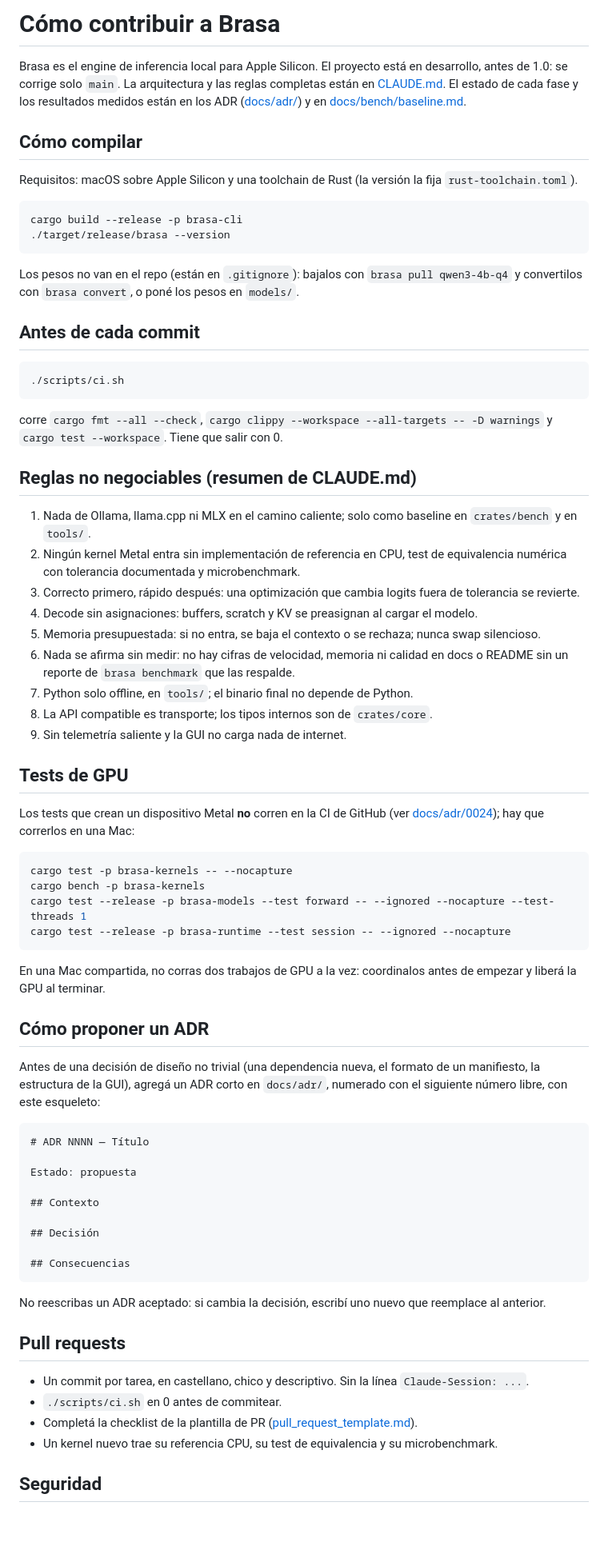
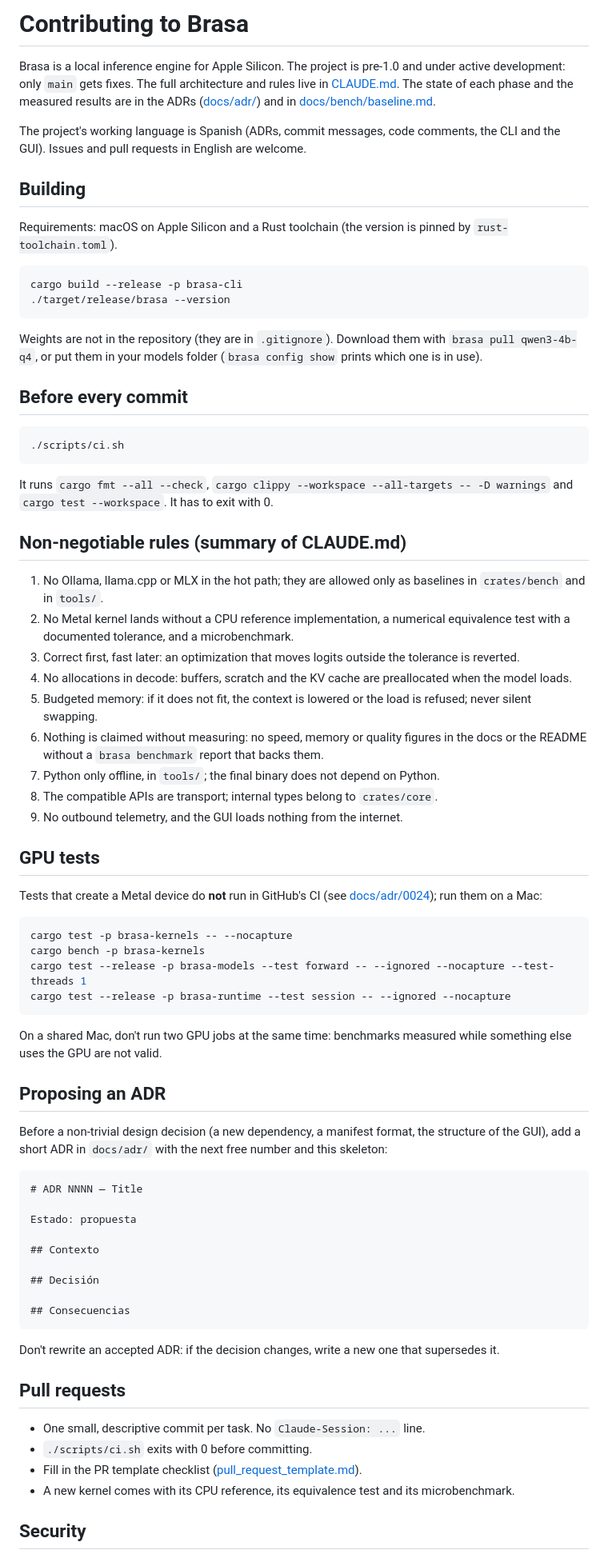
Before and after one commit to Lautaro005/brasa, a Markdown page: CONTRIBUTING.md, the part around one of its changes. Shown at 80% size. GitHub-like rendering; blank space fills up the shorter version.

Commit message:
CONTRIBUTING en inglés
Co-Authored-By: Claude Opus 5.5 <noreply@anthropic.com>

````diff
--- a/CONTRIBUTING.md
+++ b/CONTRIBUTING.md
@@ -1,13 +1,16 @@
-# Cómo contribuir a Brasa
+# Contributing to Brasa
 
-Brasa es el engine de inferencia local para Apple Silicon. El proyecto está en desarrollo, antes
-de 1.0: se corrige solo `main`. La arquitectura y las reglas completas están en
-[CLAUDE.md](CLAUDE.md). El estado de cada fase y los resultados medidos están en los ADR
-([docs/adr/](docs/adr/)) y en [docs/bench/baseline.md](docs/bench/baseline.md).
+Brasa is a local inference engine for Apple Silicon. The project is pre-1.0 and under active
+development: only `main` gets fixes. The full architecture and rules live in
+[CLAUDE.md](CLAUDE.md). The state of each phase and the measured results are in the ADRs
+([docs/adr/](docs/adr/)) and in [docs/bench/baseline.md](docs/bench/baseline.md).
 
-## Cómo compilar
+The project's working language is Spanish (ADRs, commit messages, code comments, the CLI and the
+GUI). Issues and pull requests in English are welcome.
 
-Requisitos: macOS sobre Apple Silicon y una toolchain de Rust (la versión la fija
+## Building
+
+Requirements: macOS on Apple Silicon and a Rust toolchain (the version is pinned by
 `rust-toolchain.toml`).
 
 ```bash
@@ -15,38 +18,40 @@ cargo build --release -p brasa-cli
 ./target/release/brasa --version
 ```
 
-Los pesos no van en el repo (están en `.gitignore`): bajalos con `brasa pull qwen3-4b-q4` y
-convertilos con `brasa convert`, o poné los pesos en `models/`.
+Weights are not in the repository (they are in `.gitignore`). Download them with
+`brasa pull qwen3-4b-q4`, or put them in your models folder (`brasa config show` prints which one
+is in use).
 
-## Antes de cada commit
+## Before every commit
 
 ```bash
 ./scripts/ci.sh
 ```
 
-corre `cargo fmt --all --check`, `cargo clippy --workspace --all-targets -- -D warnings` y
-`cargo test --workspace`. Tiene que salir con 0.
+It runs `cargo fmt --all --check`, `cargo clippy --workspace --all-targets -- -D warnings` and
+`cargo test --workspace`. It has to exit with 0.
 
-## Reglas no negociables (resumen de CLAUDE.md)
+## Non-negotiable rules (summary of CLAUDE.md)
 
-1. Nada de Ollama, llama.cpp ni MLX en el camino caliente; solo como baseline en `crates/bench` y
-   en `tools/`.
-2. Ningún kernel Metal entra sin implementación de referencia en CPU, test de equivalencia
-   numérica con tolerancia documentada y microbenchmark.
-3. Correcto primero, rápido después: una optimización que cambia logits fuera de tolerancia se
-   revierte.
-4. Decode sin asignaciones: buffers, scratch y KV se preasignan al cargar el modelo.
-5. Memoria presupuestada: si no entra, se baja el contexto o se rechaza; nunca swap silencioso.
-6. Nada se afirma sin medir: no hay cifras de velocidad, memoria ni calidad en docs o README sin
-   un reporte de `brasa benchmark` que las respalde.
-7. Python solo offline, en `tools/`; el binario final no depende de Python.
-8. La API compatible es transporte; los tipos internos son de `crates/core`.
-9. Sin telemetría saliente y la GUI no carga nada de internet.
+1. No Ollama, llama.cpp or MLX in the hot path; they are allowed only as baselines in
+   `crates/bench` and in `tools/`.
+2. No Metal kernel lands without a CPU reference implementation, a numerical equivalence test with
+   a documented tolerance, and a microbenchmark.
+3. Correct first, fast later: an optimization that moves logits outside the tolerance is reverted.
+4. No allocations in decode: buffers, scratch and the KV cache are preallocated when the model
+   loads.
+5. Budgeted memory: if it does not fit, the context is lowered or the load is refused; never
+   silent swapping.
+6. Nothing is claimed without measuring: no speed, memory or quality figures in the docs or the
+   README without a `brasa benchmark` report that backs them.
+7. Python only offline, in `tools/`; the final binary does not depend on Python.
+8. The compatible APIs are transport; internal types belong to `crates/core`.
+9. No outbound telemetry, and the GUI loads nothing from the internet.
 
-## Tests de GPU
+## GPU tests
 
-Los tests que crean un dispositivo Metal **no** corren en la CI de GitHub (ver
-[docs/adr/0024](docs/adr/0024-ci-en-github-actions.md)); hay que correrlos en una Mac:
+Tests that create a Metal device do **not** run in GitHub's CI (see
+[docs/adr/0024](docs/adr/0024-ci-en-github-actions.md)); run them on a Mac:
 
 ```bash
 cargo test -p brasa-kernels -- --nocapture
@@ -55,17 +60,16 @@ cargo test --release -p brasa-models --test forward -- --ignored --nocapture --t
 cargo test --release -p brasa-runtime --test session -- --ignored --nocapture
 ```
 
-En una Mac compartida, no corras dos trabajos de GPU a la vez: coordinalos antes de empezar y
-liberá la GPU al terminar.
+On a shared Mac, don't run two GPU jobs at the same time: benchmarks measured while something else
+uses the GPU are not valid.
 
-## Cómo proponer un ADR
+## Proposing an ADR
 
-Antes de una decisión de diseño no trivial (una dependencia nueva, el formato de un manifiesto, la
-estructura de la GUI), agregá un ADR corto en `docs/adr/`, numerado con el siguiente número libre,
-con este esqueleto:
+Before a non-trivial design decision (a new dependency, a manifest format, the structure of the
+GUI), add a short ADR in `docs/adr/` with the next free number and this skeleton:
 
 ```markdown
-# ADR NNNN — Título
+# ADR NNNN — Title
 
 Estado: propuesta
 
@@ -76,14 +80,14 @@ Estado: propuesta
 ## Consecuencias
 ```
 
-No reescribas un ADR aceptado: si cambia la decisión, escribí uno nuevo que reemplace al anterior.
+Don't rewrite an accepted ADR: if the decision changes, write a new one that supersedes it.
 
 ## Pull requests
 
-- Un commit por tarea, en castellano, chico y descriptivo. Sin la línea `Claude-Session: ...`.
-- `./scripts/ci.sh` en 0 antes de commitear.
-- Completá la checklist de la plantilla de PR ([pull_request_template.md](.github/pull_request_template.md)).
-- Un kernel nuevo trae su referencia CPU, su test de equivalencia y su microbenchmark.
+- One small, descriptive commit per task. No `Claude-Session: ...` line.
+- `./scripts/ci.sh` exits with 0 before committing.
+- Fill in the PR template checklist ([pull_request_template.md](.github/pull_request_template.md)).
+- A new kernel comes with its CPU reference, its equivalence test and its microbenchmark.
 
-## Seguridad
+## Security
 
````
Also changed, not shown: other parts of CONTRIBUTING.md (+5 -4 lines).
